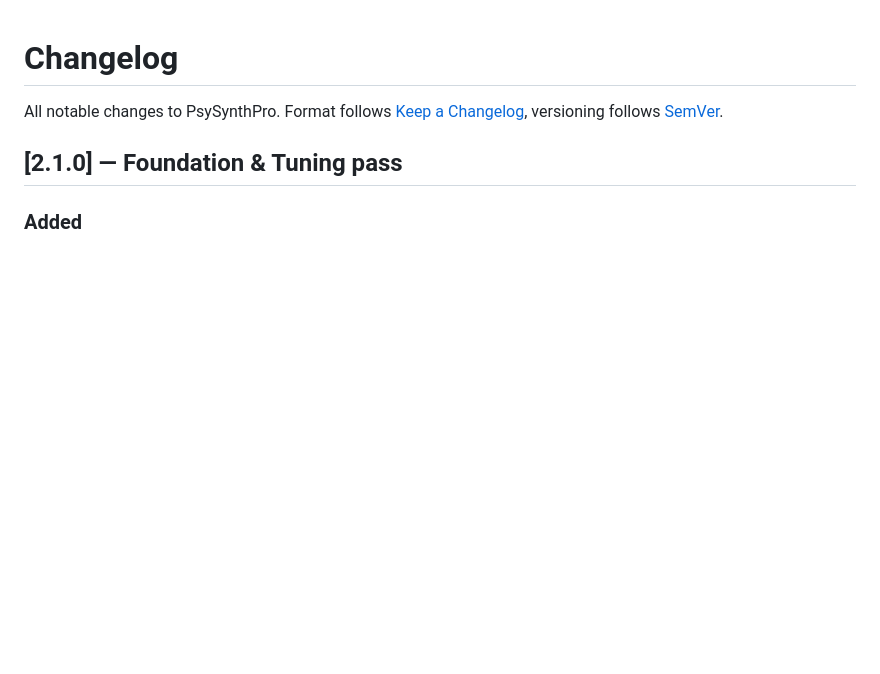
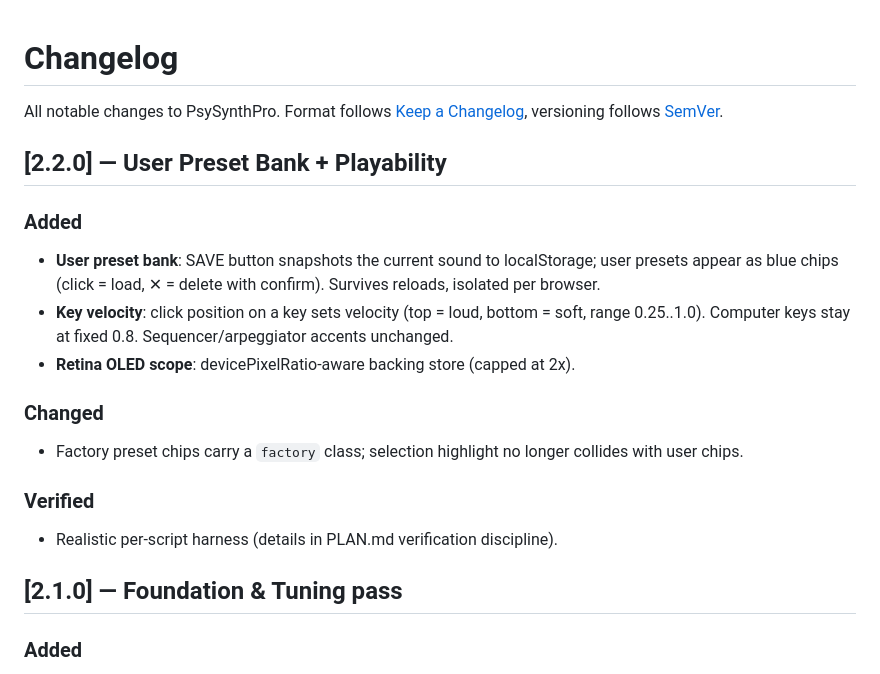
Before and after one commit to dudududi144-source/PsySynthPro, a Markdown page: docs/CHANGELOG.md, the part around the change. GitHub-like rendering; blank space fills up the shorter version.

Commit message:
docs: changelog v2.2.0

```diff
--- a/docs/CHANGELOG.md
+++ b/docs/CHANGELOG.md
@@ -2,6 +2,20 @@
 
 All notable changes to PsySynthPro. Format follows [Keep a Changelog](https://keepachangelog.com/),
 versioning follows [SemVer](https://semver.org/).
+
+## [2.2.0] — User Preset Bank + Playability
+### Added
+- **User preset bank**: SAVE button snapshots the current sound to localStorage;
+  user presets appear as blue chips (click = load, ✕ = delete with confirm).
+  Survives reloads, isolated per browser.
+- **Key velocity**: click position on a key sets velocity (top = loud, bottom = soft,
+  range 0.25..1.0). Computer keys stay at fixed 0.8. Sequencer/arpeggiator accents unchanged.
+- **Retina OLED scope**: devicePixelRatio-aware backing store (capped at 2x).
+### Changed
+- Factory preset chips carry a `factory` class; selection highlight no longer
+  collides with user chips.
+### Verified
+- Realistic per-script harness (details in PLAN.md verification discipline).
 
 ## [2.1.0] — Foundation & Tuning pass
 ### Added
```
